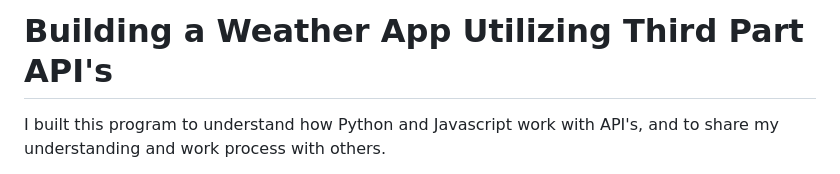
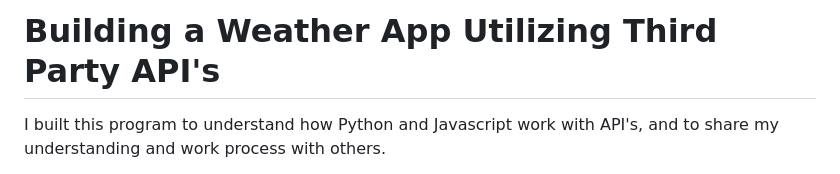
Before and after one commit to phillipashford/weather-tracker, a Markdown page: README.md, the part around the change. Rendered like a GitHub page.

```diff
--- a/README.md
+++ b/README.md
@@ -1,4 +1,4 @@
-# Building a Weather App Utilizing Third Part API's
+# Building a Weather App Utilizing Third Party API's
 
 I built this program to understand how Python and Javascript work with API's, and to share my understanding and work process with others.
 
```
